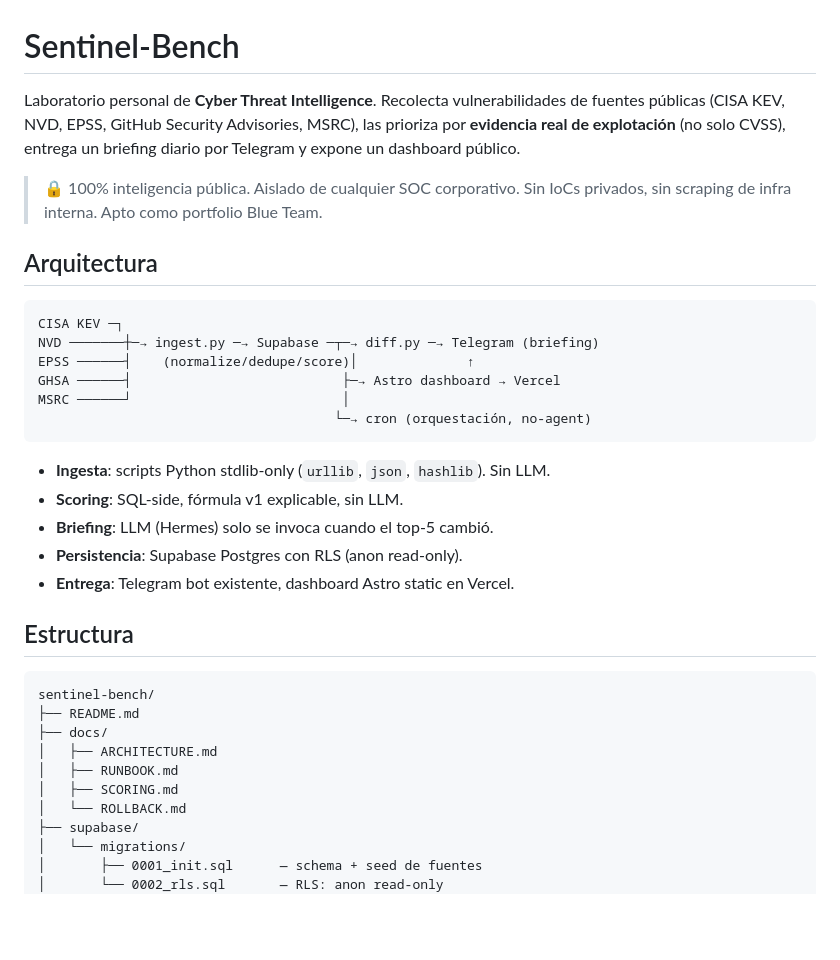
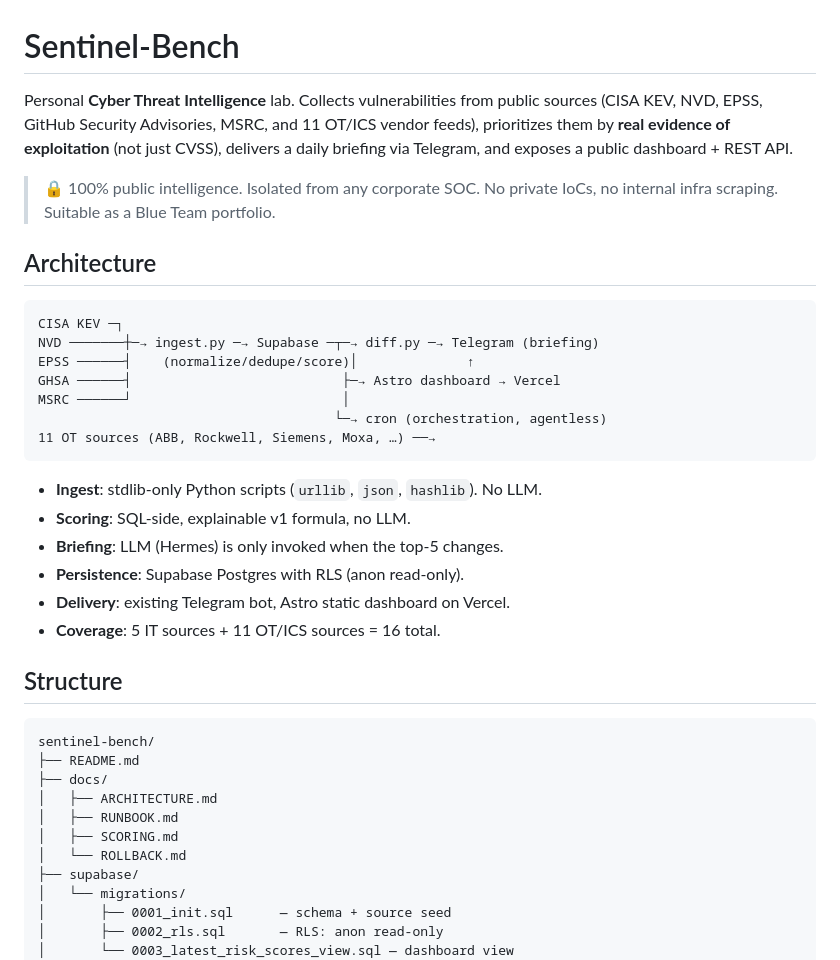
Before and after one commit to iamtweaks/sentinel-bench, a Markdown page: README.md, the part around one of its changes. GitHub-like rendering; blank space fills up the shorter version.

````diff
--- a/README.md
+++ b/README.md
@@ -1,14 +1,10 @@
 # Sentinel-Bench
 
-Laboratorio personal de **Cyber Threat Intelligence**. Recolecta vulnerabilidades
-de fuentes públicas (CISA KEV, NVD, EPSS, GitHub Security Advisories, MSRC),
-las prioriza por **evidencia real de explotación** (no solo CVSS), entrega un
-briefing diario por Telegram y expone un dashboard público.
+Personal **Cyber Threat Intelligence** lab. Collects vulnerabilities from public sources (CISA KEV, NVD, EPSS, GitHub Security Advisories, MSRC, and 11 OT/ICS vendor feeds), prioritizes them by **real evidence of exploitation** (not just CVSS), delivers a daily briefing via Telegram, and exposes a public dashboard + REST API.
 
-> 🔒 100% inteligencia pública. Aislado de cualquier SOC corporativo. Sin IoCs
-> privados, sin scraping de infra interna. Apto como portfolio Blue Team.
+> 🔒 100% public intelligence. Isolated from any corporate SOC. No private IoCs, no internal infra scraping. Suitable as a Blue Team portfolio.
 
-## Arquitectura
+## Architecture
 
 ```
 CISA KEV ─┐
@@ -16,16 +12,18 @@ NVD ───────┼─→ ingest.py ─→ Supabase ─┬─→ diff.p
 EPSS ──────┤    (normalize/dedupe/score)│              ↑
 GHSA ──────┤                           ├─→ Astro dashboard → Vercel
 MSRC ──────┘                           │
-                                      └─→ cron (orquestación, no-agent)
+                                      └─→ cron (orchestration, agentless)
+11 OT sources (ABB, Rockwell, Siemens, Moxa, …) ──→
 ```
 
-* **Ingesta**: scripts Python stdlib-only (`urllib`, `json`, `hashlib`). Sin LLM.
-* **Scoring**: SQL-side, fórmula v1 explicable, sin LLM.
-* **Briefing**: LLM (Hermes) solo se invoca cuando el top-5 cambió.
-* **Persistencia**: Supabase Postgres con RLS (anon read-only).
-* **Entrega**: Telegram bot existente, dashboard Astro static en Vercel.
+* **Ingest**: stdlib-only Python scripts (`urllib`, `json`, `hashlib`). No LLM.
+* **Scoring**: SQL-side, explainable v1 formula, no LLM.
+* **Briefing**: LLM (Hermes) is only invoked when the top-5 changes.
+* **Persistence**: Supabase Postgres with RLS (anon read-only).
+* **Delivery**: existing Telegram bot, Astro static dashboard on Vercel.
+* **Coverage**: 5 IT sources + 11 OT/ICS sources = 16 total.
 
-## Estructura
+## Structure
 
 ```
 sentinel-bench/
@@ -37,6 +35,7 @@ sentinel-bench/
 │   └── ROLLBACK.md
 ├── supabase/
 │   └── migrations/
-│       ├── 0001_init.sql      — schema + seed de fuentes
-│       └── 0002_rls.sql       — RLS: anon read-only
+│       ├── 0001_init.sql      — schema + source seed
+│       ├── 0002_rls.sql       — RLS: anon read-only
+│       └── 0003_latest_risk_scores_view.sql — dashboard view
 ├── ingest/
````
Also changed, not shown: other parts of README.md (+108 -40 lines).
